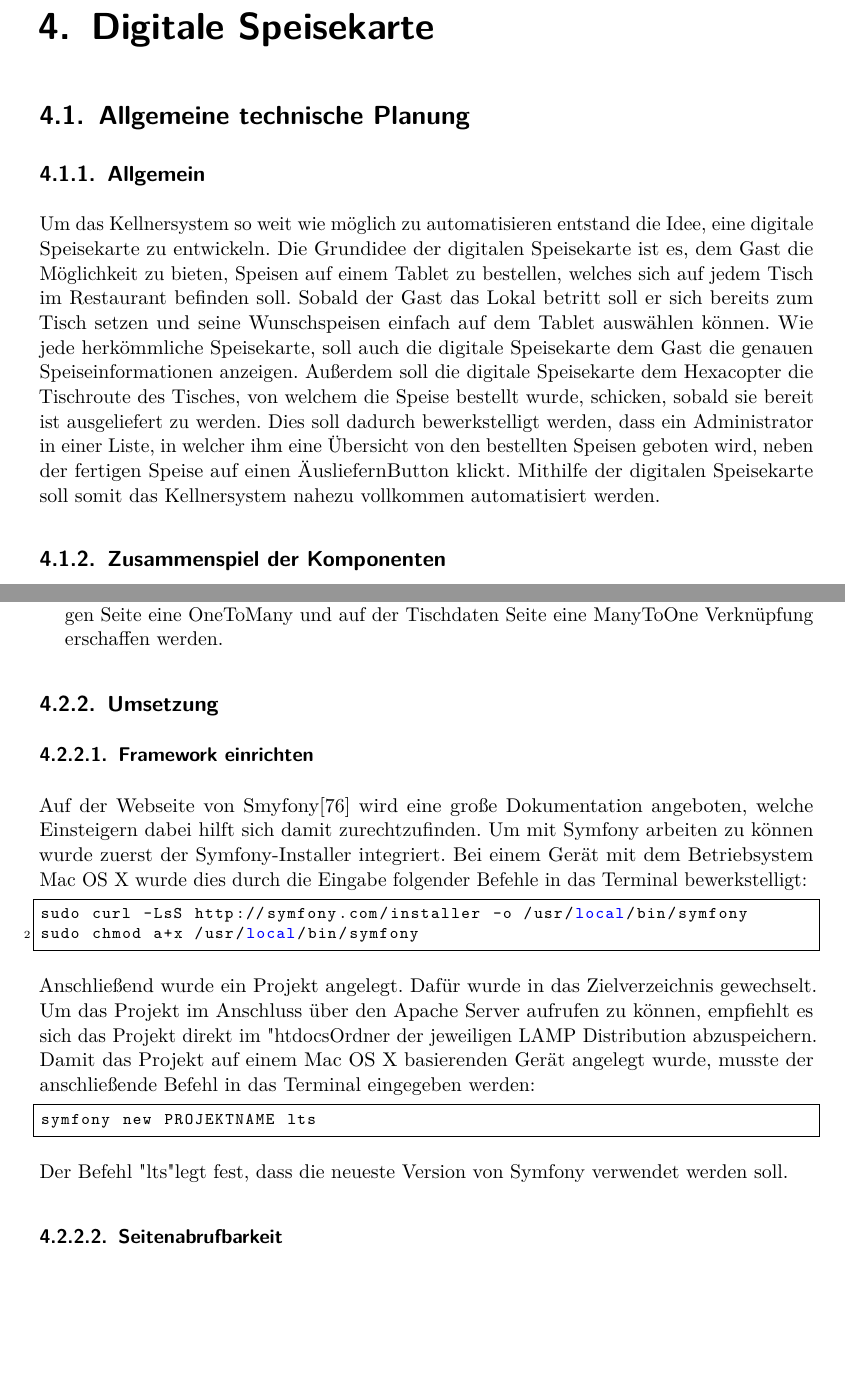
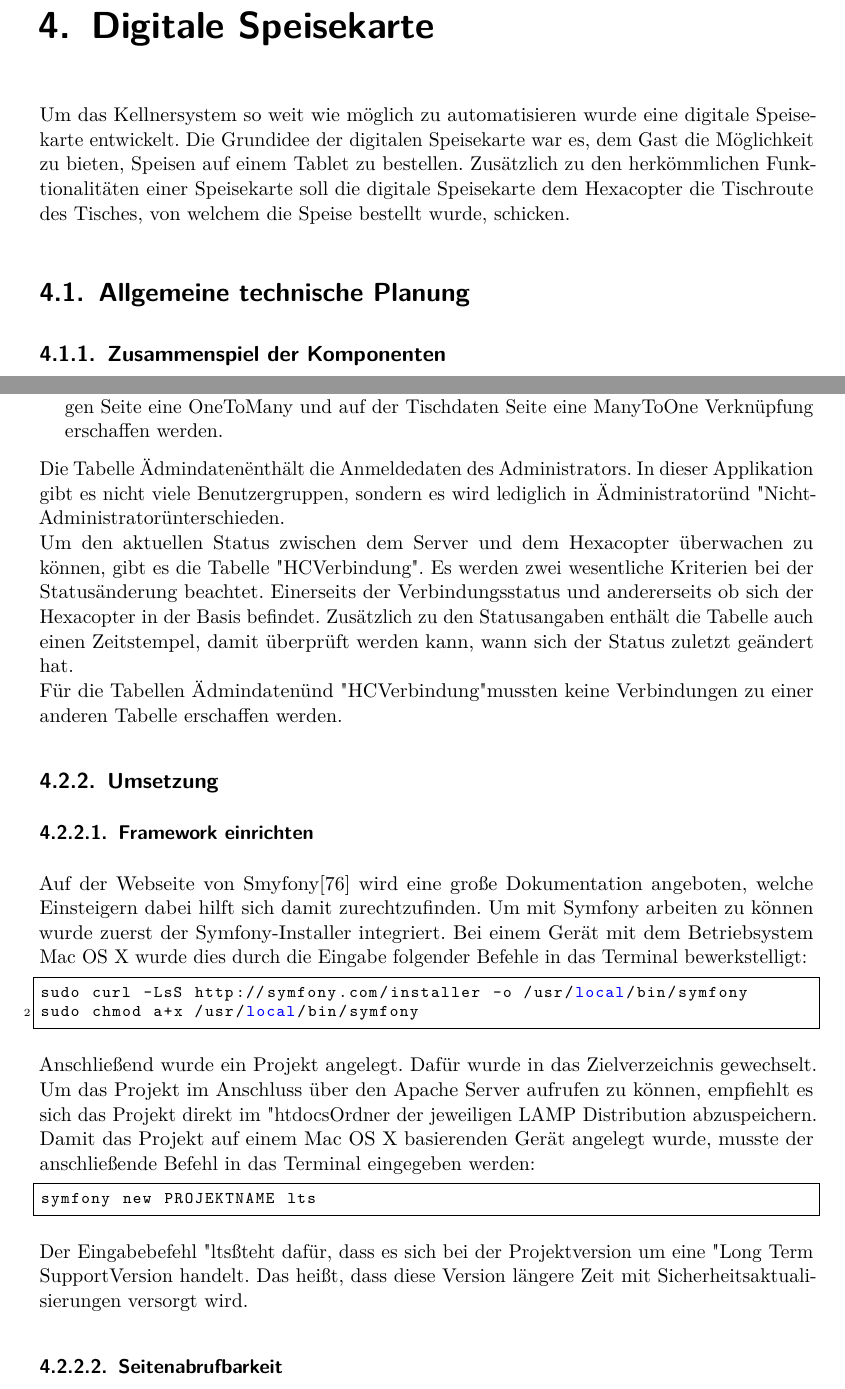
Before and after one commit to hoveringsteward/hovibook_v2, a LaTeX thesis (diplomarbeit.tex, which reads Digitale_Speisekarte.tex): two parts of pages 51 and 57 of 173 before the commit and two parts of pages 51 and 57 of 175 after it, joined at a grey line, cut so that both start at the same text, the shorter picture padded with empty space. Compiled offline with pdfLaTeX.

Commit message:
wsf feedback eingearbeitet

```diff
--- a/Digitale_Speisekarte.tex
+++ b/Digitale_Speisekarte.tex
@@ -1,18 +1,12 @@
 % !TEX root = diplomarbeit.tex
 \chapter{Digitale Speisekarte}
 \renewcommand{\kapitelautor}{Autor: Katharina Joksch}
+Um das Kellnersystem so weit wie möglich zu automatisieren wurde eine digitale Speisekarte entwickelt.
+Die Grundidee der digitalen Speisekarte war es, dem Gast die Möglichkeit zu bieten, Speisen auf einem Tablet zu bestellen.
+Zusätzlich zu den herkömmlichen Funktionalitäten einer Speisekarte soll die digitale Speisekarte dem Hexacopter die Tischroute des Tisches, von welchem die Speise bestellt wurde, schicken.
 
 %%%%%%%%%%%%%%%%%%%%%%%%%%%%%%%%%%%%%%%%%%%%%%%%%%%%%%%%%%%%%%%%%%%%%%%%%%%%%%%
 \section{Allgemeine technische Planung}
-  \subsection{Allgemein}
-
-Um das Kellnersystem so weit wie möglich zu automatisieren entstand die Idee, eine digitale Speisekarte zu entwickeln.
-Die Grundidee der digitalen Speisekarte ist es, dem Gast die Möglichkeit zu bieten, Speisen auf einem Tablet zu bestellen, welches sich auf jedem Tisch im Restaurant befinden soll.
-Sobald der Gast das Lokal betritt soll er sich bereits zum Tisch setzen und seine Wunschspeisen einfach auf dem Tablet auswählen können.
-Wie jede herkömmliche Speisekarte, soll auch die digitale Speisekarte dem Gast die genauen Speiseinformationen anzeigen.
-Außerdem soll die digitale Speisekarte dem Hexacopter die Tischroute des Tisches, von welchem die Speise bestellt wurde, schicken, sobald sie bereit ist ausgeliefert zu werden.
-Dies soll dadurch bewerkstelligt werden, dass ein Administrator in einer Liste, in welcher ihm eine Übersicht von den bestellten Speisen geboten wird, neben der fertigen Speise auf einen "Ausliefern"-Button klickt.
-Mithilfe der digitalen Speisekarte soll somit das Kellnersystem nahezu vollkommen automatisiert werden.
 
   \subsection{Zusammenspiel der Komponenten}
 
@@ -109,6 +103,9 @@ Damit der Administrator als auch der Gast die Möglichkeit haben zu überprüfen
     \item \textbf{Bestellungen und Tischdaten}\\
 Um dem Hexacopter die richtigen Tischdaten der Bestellung zukommen zu lassen, war es wichtig zwischen diesen zwei Tabellen eine Verbindung herzustellen. Da mehrere Bestellungseinträge auf dieselben Tischdaten verweisen können musste auf der Bestellungen Seite eine OneToMany und auf der Tischdaten Seite eine ManyToOne Verknüpfung erschaffen werden.
   \end{itemize}
+Die Tabelle "Admindaten" enthält die Anmeldedaten des Administrators. In dieser Applikation gibt es nicht viele Benutzergruppen, sondern es wird lediglich in "Administrator" und "Nicht-Administrator" unterschieden.\\
+Um den aktuellen Status zwischen dem Server und dem Hexacopter überwachen zu können, gibt es die Tabelle "HCVerbindung". Es werden zwei wesentliche Kriterien bei der Statusänderung beachtet. Einerseits der Verbindungsstatus und andererseits ob sich der Hexacopter in der Basis befindet. Zusätzlich zu den Statusangaben enthält die Tabelle auch einen Zeitstempel, damit überprüft werden kann, wann sich der Status zuletzt geändert hat.\\
+Für die Tabellen "Admindaten" und "HCVerbindung" mussten keine Verbindungen zu einer anderen Tabelle erschaffen werden.
 
   \subsection{Umsetzung}
 
@@ -125,7 +122,7 @@ Anschließend wurde ein Projekt angelegt. Dafür wurde in das Zielverzeichnis ge
   	\begin{lstlisting}
 symfony new PROJEKTNAME lts
   	\end{lstlisting}
-Der Befehl "lts" legt fest, dass die neueste Version von Symfony verwendet werden soll.
+Der Eingabebefehl "lts" steht dafür, dass es sich bei der Projektversion um eine "Long Term Support"-Version handelt. Das heißt, dass diese Version längere Zeit mit Sicherheitsaktualisierungen versorgt wird.
 
     \subsubsection{Seitenabrufbarkeit}
 
```
Also changed, not shown: Kommunikation_Applikation_und_Hexacopter.tex (+2 -0 lines), Digitale_Speisekarte.tex (12 more changed lines).
